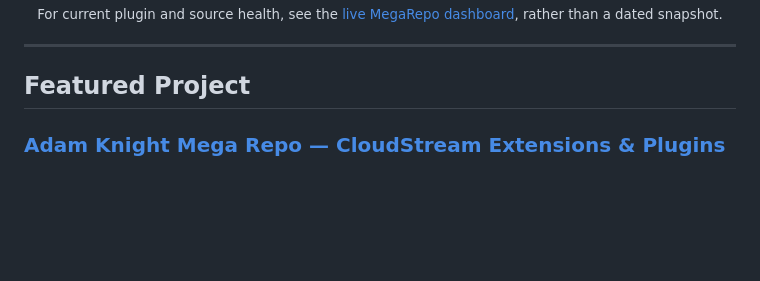
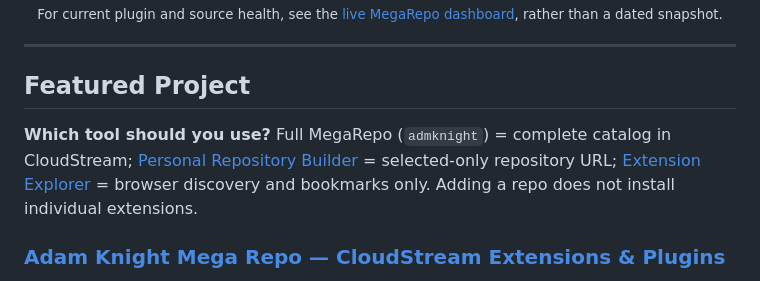
Before and after one commit to admknight/admknight, a Markdown page: README.md, the part around the change. Rendered like a GitHub page; blank space fills up the shorter version.

Commit message:
docs: clearly distinguish full catalog, personal builder, and explorer

```diff
--- a/README.md
+++ b/README.md
@@ -132,6 +132,8 @@ class AdamKnight:
 
 ## Featured Project
 
+**Which tool should you use?** Full MegaRepo (`admknight`) = complete catalog in CloudStream; [Personal Repository Builder](https://adam-cloudstream-bundles.badass-insane.workers.dev/) = selected-only repository URL; [Extension Explorer](https://admknight.github.io/CloudstreamExtensions/explore.html) = browser discovery and bookmarks only. Adding a repo does not install individual extensions.
+
 ### [Adam Knight Mega Repo — CloudStream Extensions & Plugins](https://github.com/admknight/CloudstreamExtensions)
 
 An integrated CloudStream extension hub: **install the full MegaRepo**, **build a personal repository containing only chosen plugins**, or **explore and bookmark extension names** before installing. Guarded upstream aggregation, custom providers, and read-only integrity audits support the catalog.
```
